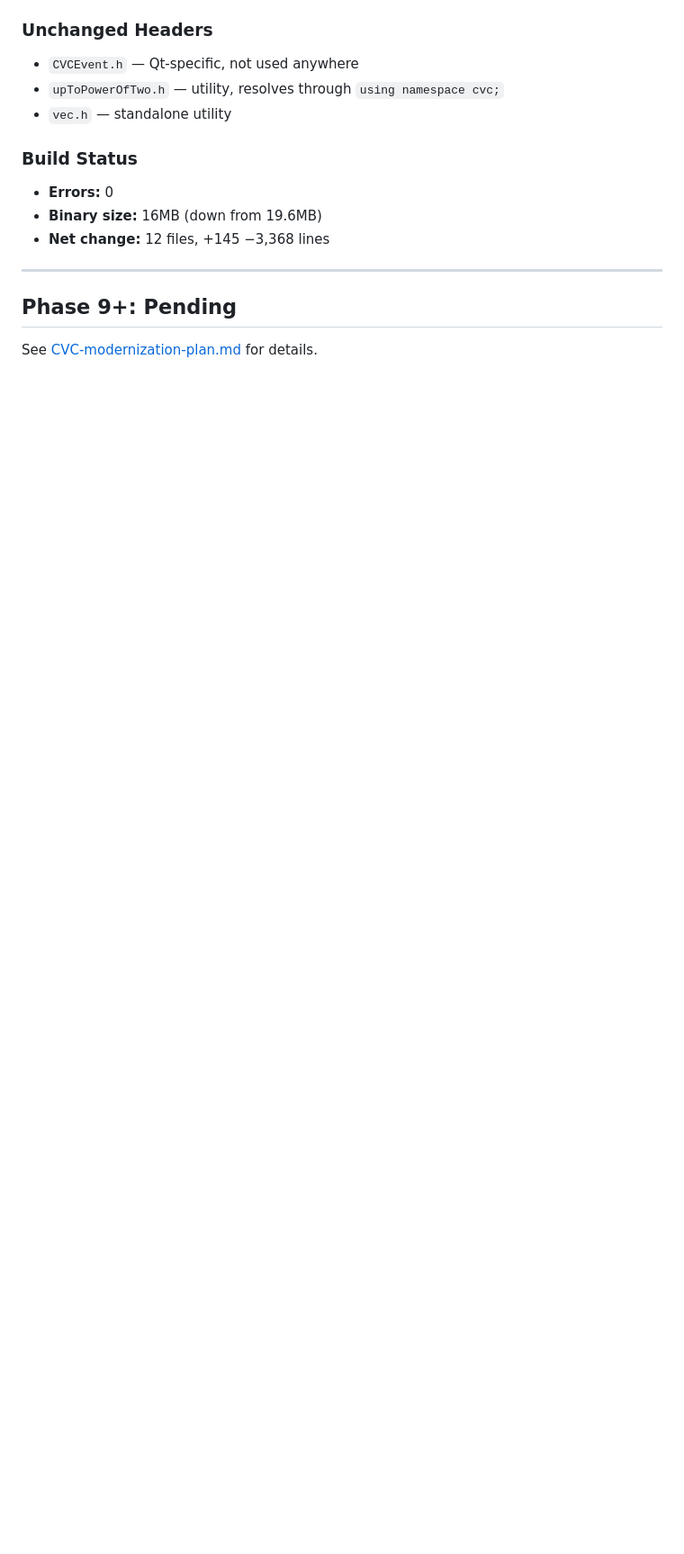
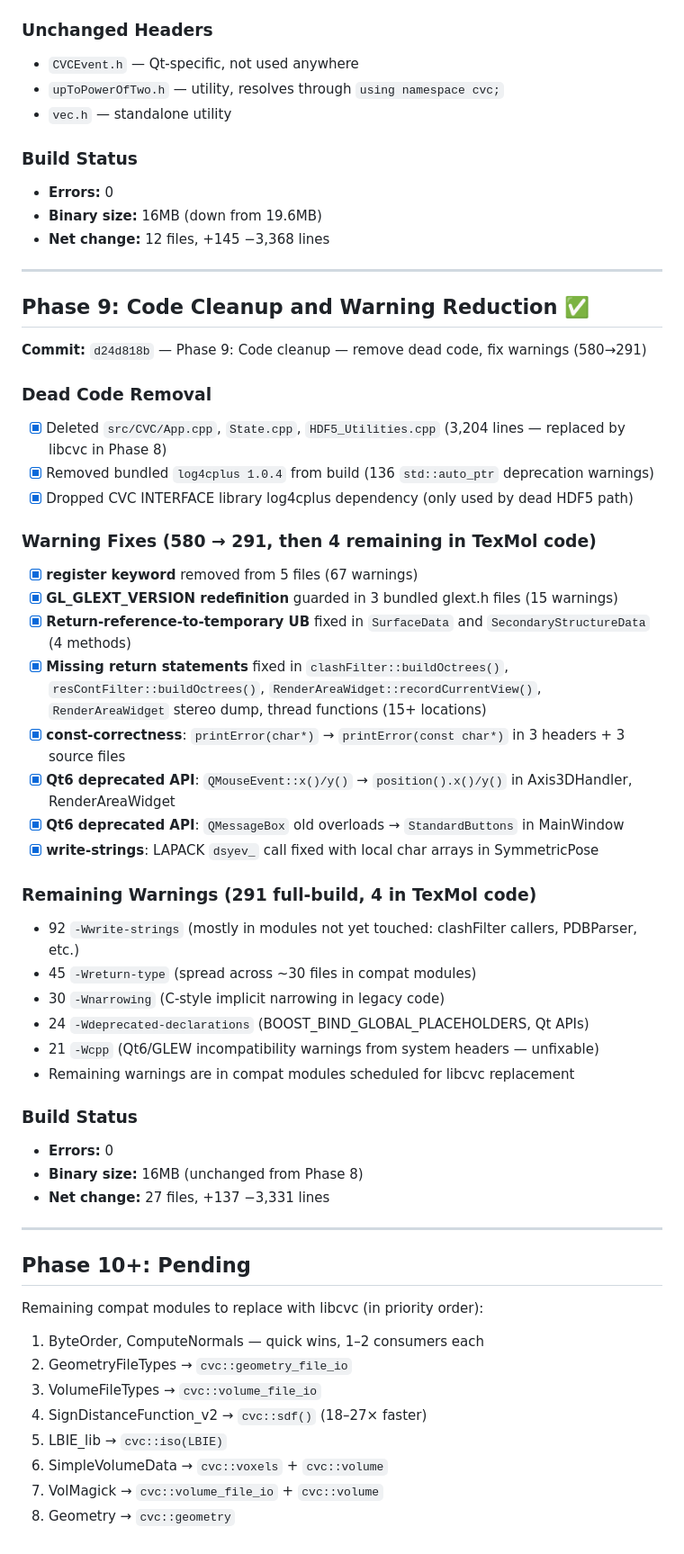
Before and after one commit to transfix/TexMol, a Markdown page: MODERNIZATION-PROGRESS.md, the part around the change. Shown at 90% size. GitHub-like rendering; blank space fills up the shorter version.

Commit message:
Update progress doc with Phase 9 details

```diff
--- a/MODERNIZATION-PROGRESS.md
+++ b/MODERNIZATION-PROGRESS.md
@@ -344,6 +344,49 @@ header and add `namespace CVC { ... }` aliases mapping PascalCase names to libcv
 
 ---
 
-## Phase 9+: Pending
+## Phase 9: Code Cleanup and Warning Reduction ✅
 
-See [CVC-modernization-plan.md](CVC-modernization-plan.md) for details.
+**Commit:** `d24d818b` — Phase 9: Code cleanup — remove dead code, fix warnings (580→291)
+
+### Dead Code Removal
+- [x] Deleted `src/CVC/App.cpp`, `State.cpp`, `HDF5_Utilities.cpp` (3,204 lines — replaced by libcvc in Phase 8)
+- [x] Removed bundled `log4cplus 1.0.4` from build (136 `std::auto_ptr` deprecation warnings)
+- [x] Dropped CVC INTERFACE library log4cplus dependency (only used by dead HDF5 path)
+
+### Warning Fixes (580 → 291, then 4 remaining in TexMol code)
+- [x] **register keyword** removed from 5 files (67 warnings)
+- [x] **GL_GLEXT_VERSION redefinition** guarded in 3 bundled glext.h files (15 warnings)
+- [x] **Return-reference-to-temporary UB** fixed in `SurfaceData` and `SecondaryStructureData` (4 methods)
+- [x] **Missing return statements** fixed in `clashFilter::buildOctrees()`, `resContFilter::buildOctrees()`,
+  `RenderAreaWidget::recordCurrentView()`, `RenderAreaWidget` stereo dump, thread functions (15+ locations)
+- [x] **const-correctness**: `printError(char*)` → `printError(const char*)` in 3 headers + 3 source files
+- [x] **Qt6 deprecated API**: `QMouseEvent::x()/y()` → `position().x()/y()` in Axis3DHandler, RenderAreaWidget
+- [x] **Qt6 deprecated API**: `QMessageBox` old overloads → `StandardButtons` in MainWindow
+- [x] **write-strings**: LAPACK `dsyev_` call fixed with local char arrays in SymmetricPose
+
+### Remaining Warnings (291 full-build, 4 in TexMol code)
+- 92 `-Wwrite-strings` (mostly in modules not yet touched: clashFilter callers, PDBParser, etc.)
+- 45 `-Wreturn-type` (spread across ~30 files in compat modules)
+- 30 `-Wnarrowing` (C-style implicit narrowing in legacy code)
+- 24 `-Wdeprecated-declarations` (BOOST_BIND_GLOBAL_PLACEHOLDERS, Qt APIs)
+- 21 `-Wcpp` (Qt6/GLEW incompatibility warnings from system headers — unfixable)
+- Remaining warnings are in compat modules scheduled for libcvc replacement
+
+### Build Status
+- **Errors:** 0
+- **Binary size:** 16MB (unchanged from Phase 8)
+- **Net change:** 27 files, +137 −3,331 lines
+
+---
+
+## Phase 10+: Pending
+
+Remaining compat modules to replace with libcvc (in priority order):
+1. ByteOrder, ComputeNormals — quick wins, 1–2 consumers each
+2. GeometryFileTypes → `cvc::geometry_file_io`
+3. VolumeFileTypes → `cvc::volume_file_io`
+4. SignDistanceFunction_v2 → `cvc::sdf()` (18–27× faster)
+5. LBIE_lib → `cvc::iso(LBIE)`
+6. SimpleVolumeData → `cvc::voxels` + `cvc::volume`
+7. VolMagick → `cvc::volume_file_io` + `cvc::volume`
+8. Geometry → `cvc::geometry`
```
